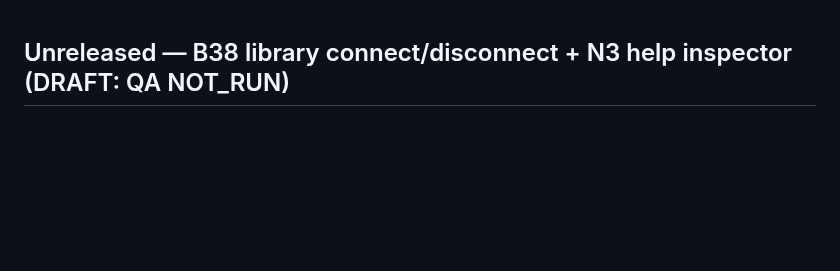
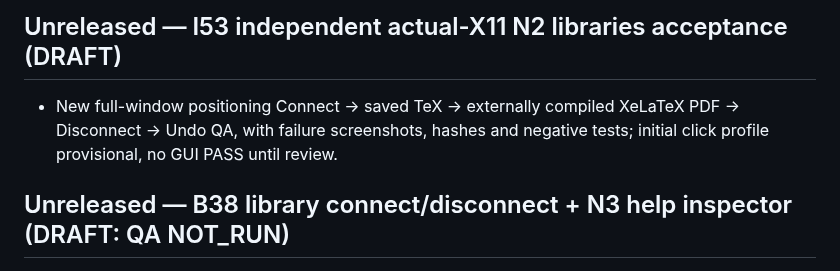
Before and after one commit to i-shutov/tikzarium, a Markdown page: CHANGELOG.md, the part around the change. Rendered like a GitHub page; blank space fills up the shorter version.

Commit message:
docs(I53): keep acceptance, status and changelog in sync

```diff
--- a/CHANGELOG.md
+++ b/CHANGELOG.md
@@ -1,3 +1,7 @@
+## Unreleased — I53 independent actual-X11 N2 libraries acceptance (DRAFT)
+
+- New full-window positioning Connect → saved TeX → externally compiled XeLaTeX PDF → Disconnect → Undo QA, with failure screenshots, hashes and negative tests; initial click profile provisional, no GUI PASS until review.
+
 ## Unreleased — B38 library connect/disconnect + N3 help inspector (DRAFT: QA NOT_RUN)
 
 - Re-pinned I46/I47 real Linux/X11 workflows and their screenshot-coordinate profiles to the exact B38 app/src Git tree, preserving full pointer/Save/Open/PDF checks. Inherited B37 coordinates remain provisional pending fresh screenshot review; this does NOT silently promote bootstrap to PASS.
```
